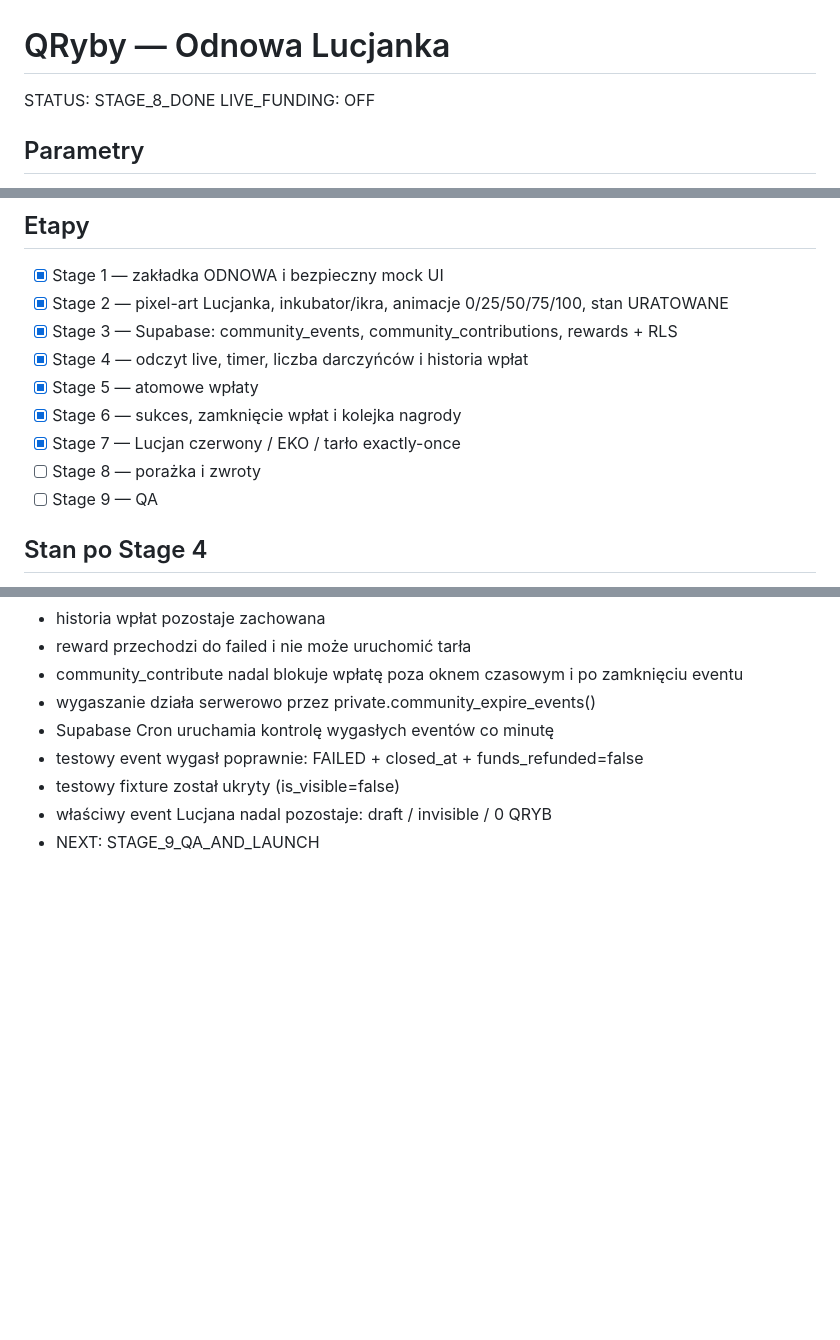
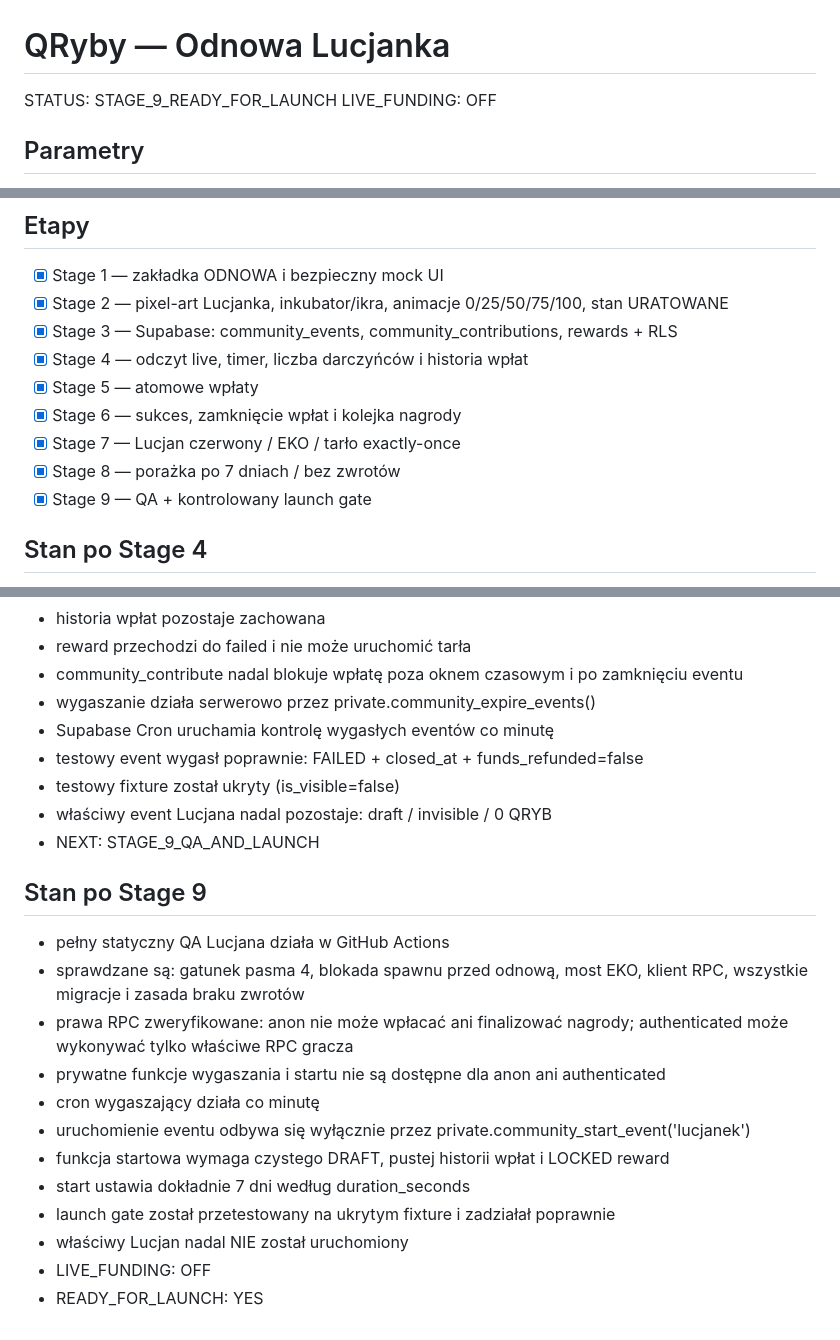
Before and after one commit to ArchitektKariery/architektkariery, a Markdown page: docs/lucjanek-community-event.md, 3 parts joined by grey strips. Drawn GitHub-style; blank space fills up the shorter version.

Commit message:
QRyby: mark Lucjan Stage 9 ready for launch

```diff
--- a/docs/lucjanek-community-event.md
+++ b/docs/lucjanek-community-event.md
@@ -1,6 +1,6 @@
 # QRyby — Odnowa Lucjanka
 
-STATUS: STAGE_8_DONE
+STATUS: STAGE_9_READY_FOR_LAUNCH
 LIVE_FUNDING: OFF
 
 ## Parametry
@@ -17,8 +17,8 @@ LIVE_FUNDING: OFF
 - [x] Stage 5 — atomowe wpłaty
 - [x] Stage 6 — sukces, zamknięcie wpłat i kolejka nagrody
 - [x] Stage 7 — Lucjan czerwony / EKO / tarło exactly-once
-- [ ] Stage 8 — porażka i zwroty
-- [ ] Stage 9 — QA
+- [x] Stage 8 — porażka po 7 dniach / bez zwrotów
+- [x] Stage 9 — QA + kontrolowany launch gate
 
 ## Stan po Stage 4
 - frontend Straganu odczytuje stan przez bezpieczne funkcje RPC
@@ -68,3 +68,18 @@ Grafika Lucjanka pochodzi z przekazanego pixel-artu i została technicznie zmnie
 - testowy fixture został ukryty (is_visible=false)
 - właściwy event Lucjana nadal pozostaje: draft / invisible / 0 QRYB
 - NEXT: STAGE_9_QA_AND_LAUNCH
+
+
+## Stan po Stage 9
+- pełny statyczny QA Lucjana działa w GitHub Actions
+- sprawdzane są: gatunek pasma 4, blokada spawnu przed odnową, most EKO, klient RPC, wszystkie migracje i zasada braku zwrotów
+- prawa RPC zweryfikowane: anon nie może wpłacać ani finalizować nagrody; authenticated może wykonywać tylko właściwe RPC gracza
+- prywatne funkcje wygaszania i startu nie są dostępne dla anon ani authenticated
+- cron wygaszający działa co minutę
+- uruchomienie eventu odbywa się wyłącznie przez private.community_start_event('lucjanek')
+- funkcja startowa wymaga czystego DRAFT, pustej historii wpłat i LOCKED reward
+- start ustawia dokładnie 7 dni według duration_seconds
+- launch gate został przetestowany na ukrytym fixture i zadziałał poprawnie
+- właściwy Lucjan nadal NIE został uruchomiony
+- LIVE_FUNDING: OFF
+- READY_FOR_LAUNCH: YES
```
